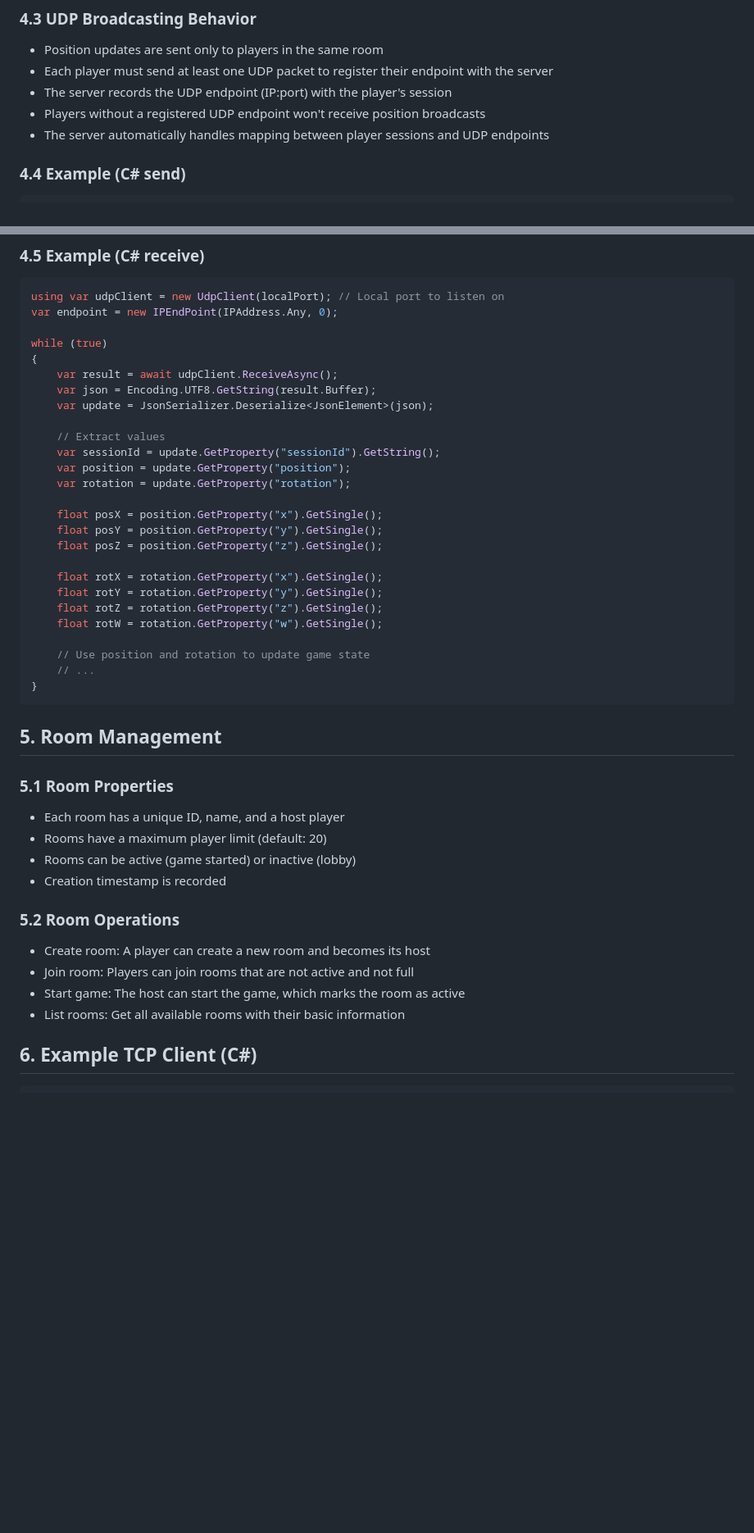
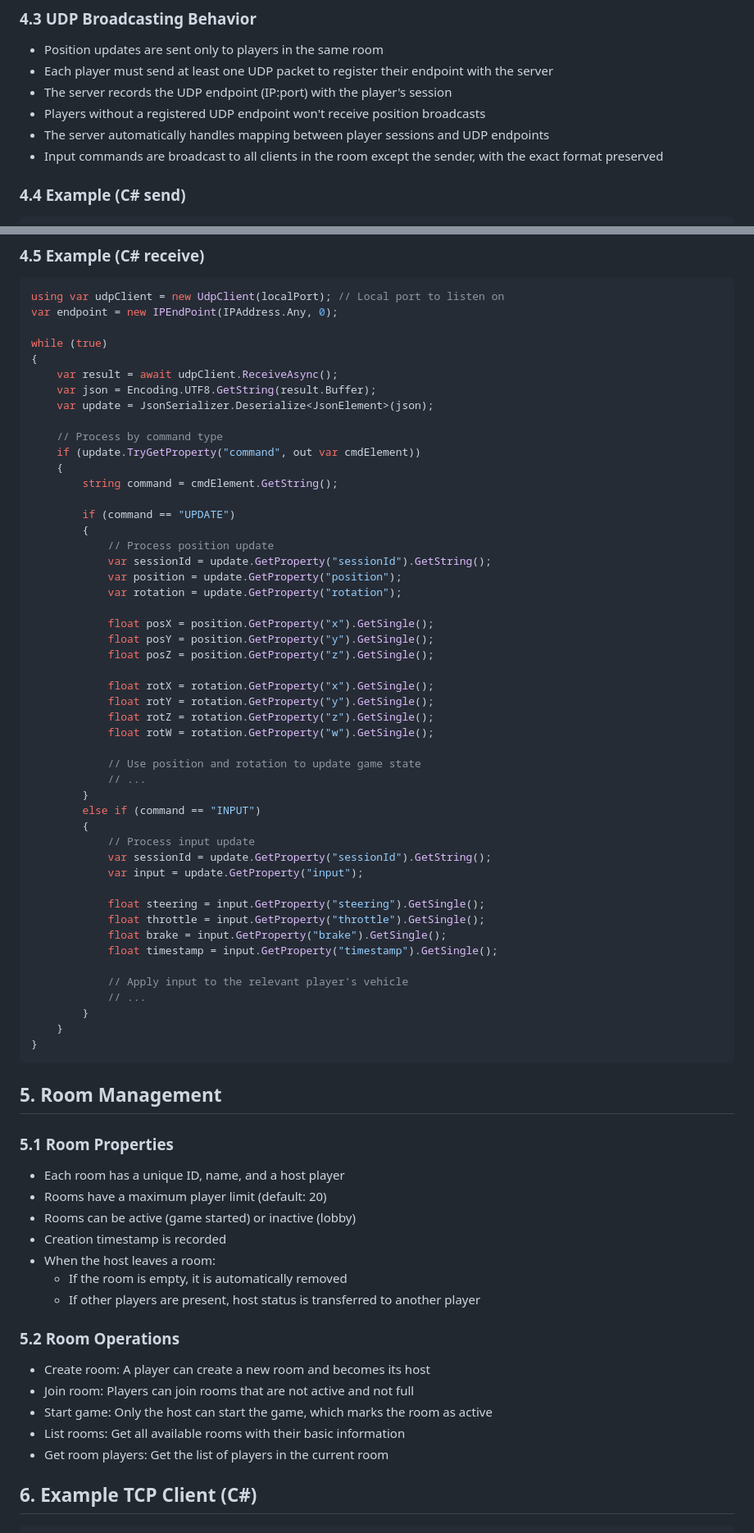
Before and after one commit to syl3n7/MP-Server, a Markdown page: Documentation.md, 2 parts joined by grey strips. Shown at 82% size. Drawn GitHub-style; blank space fills up the shorter version.

Commit message:
Update protocol documentation to include GET_ROOM_PLAYERS and RELAY_MESSAGE commands; enhance error handling and host transfer mechanisms

````diff
--- a/Documentation.md
+++ b/Documentation.md
@@ -101,6 +119,7 @@ Server echoes these updates to all other clients in the same room (excluding the
 - The server records the UDP endpoint (IP:port) with the player's session
 - Players without a registered UDP endpoint won't receive position broadcasts
 - The server automatically handles mapping between player sessions and UDP endpoints
+- Input commands are broadcast to all clients in the room except the sender, with the exact format preserved
 
 ### 4.4 Example (C# send)
 ```csharp
@@ -127,22 +146,45 @@ while (true)
     var json = Encoding.UTF8.GetString(result.Buffer);
     var update = JsonSerializer.Deserialize<JsonElement>(json);
 
-    // Extract values
-    var sessionId = update.GetProperty("sessionId").GetString();
-    var position = update.GetProperty("position");
-    var rotation = update.GetProperty("rotation");
+    // Process by command type
+    if (update.TryGetProperty("command", out var cmdElement))
+    {
+        string command = cmdElement.GetString();
 
-    float posX = position.GetProperty("x").GetSingle();
-    float posY = position.GetProperty("y").GetSingle();
-    float posZ = position.GetProperty("z").GetSingle();
+        if (command == "UPDATE")
+        {
+            // Process position update
+            var sessionId = update.GetProperty("sessionId").GetString();
+            var position = update.GetProperty("position");
+            var rotation = update.GetProperty("rotation");
 
-    float rotX = rotation.GetProperty("x").GetSingle();
-    float rotY = rotation.GetProperty("y").GetSingle();
-    float rotZ = rotation.GetProperty("z").GetSingle();
-    float rotW = rotation.GetProperty("w").GetSingle();
+            float posX = position.GetProperty("x").GetSingle();
+            float posY = position.GetProperty("y").GetSingle();
+            float posZ = position.GetProperty("z").GetSingle();
 
-    // Use position and rotation to update game state
-    // ...
+            float rotX = rotation.GetProperty("x").GetSingle();
+            float rotY = rotation.GetProperty("y").GetSingle();
+            float rotZ = rotation.GetProperty("z").GetSingle();
+            float rotW = rotation.GetProperty("w").GetSingle();
+
+            // Use position and rotation to update game state
+            // ...
+        }
+        else if (command == "INPUT")
+        {
+            // Process input update
+            var sessionId = update.GetProperty("sessionId").GetString();
+            var input = update.GetProperty("input");
+
+            float steering = input.GetProperty("steering").GetSingle();
+            float throttle = input.GetProperty("throttle").GetSingle();
+            float brake = input.GetProperty("brake").GetSingle();
+            float timestamp = input.GetProperty("timestamp").GetSingle();
+
+            // Apply input to the relevant player's vehicle
+            // ...
+        }
+    }
 }
 ```
 
@@ -153,12 +195,16 @@ while (true)
 - Rooms have a maximum player limit (default: 20)
 - Rooms can be active (game started) or inactive (lobby)
 - Creation timestamp is recorded
+- When the host leaves a room:
+  - If the room is empty, it is automatically removed
+  - If other players are present, host status is transferred to another player
 
 ### 5.2 Room Operations
 - Create room: A player can create a new room and becomes its host
 - Join room: Players can join rooms that are not active and not full
-- Start game: The host can start the game, which marks the room as active
+- Start game: Only the host can start the game, which marks the room as active
 - List rooms: Get all available rooms with their basic information
+- Get room players: Get the list of players in the current room
 
 ## 6. Example TCP Client (C#)
 
````
Also changed, not shown: other parts of Documentation.md (+35 -5 lines).
